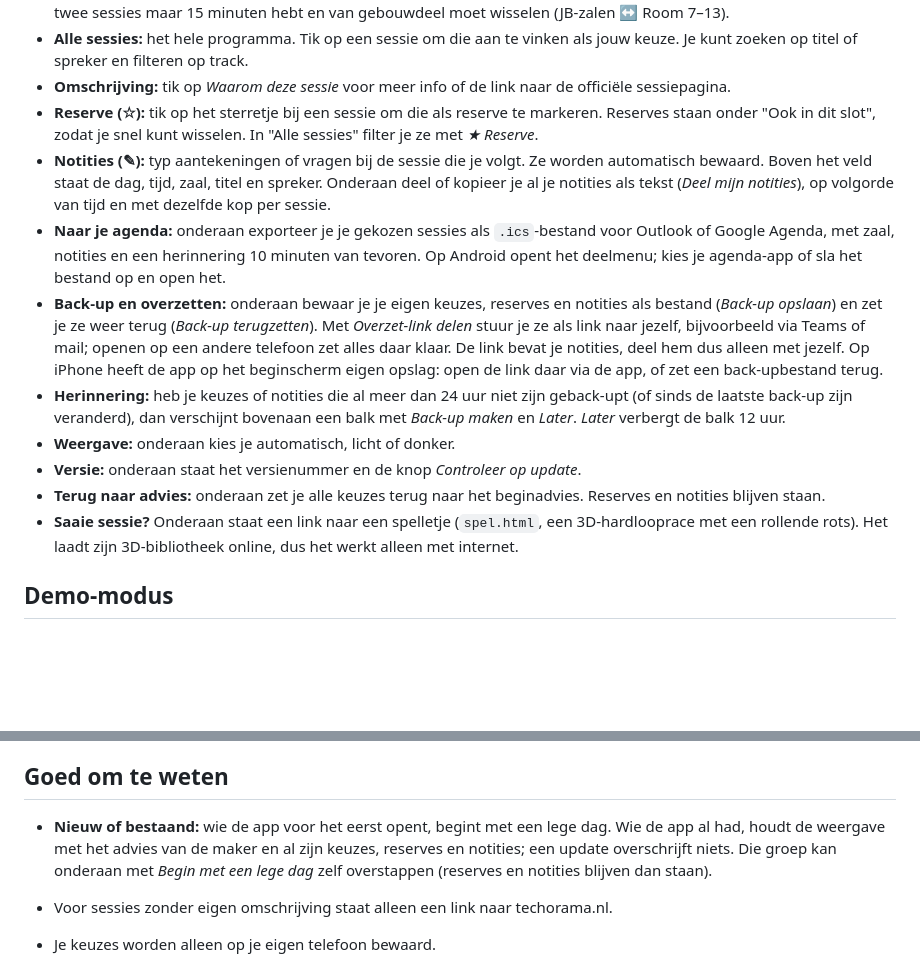
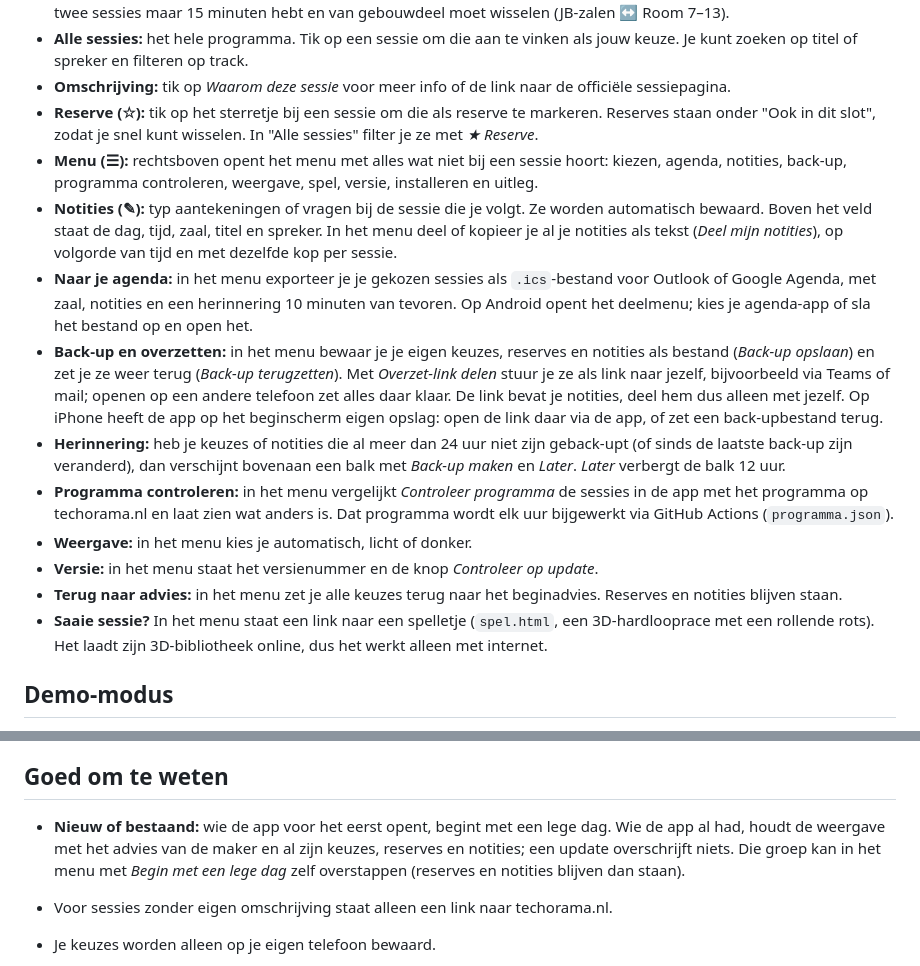
Before and after one commit to wvillevoye/techorama, a Markdown page: README.md, 2 parts joined by grey strips. GitHub-like rendering; blank space fills up the shorter version.

Commit message:
README: hamburgermenu en Controleer programma beschreven; 'onderaan' wordt 'in het menu'
Co-Authored-By: Claude Sonnet 5.5 <noreply@anthropic.com>

```diff
--- a/README.md
+++ b/README.md
@@ -22,14 +22,16 @@ Open de app daarna één keer met internet. Vanaf dan werkt hij ook zonder wifi
 - **Alle sessies:** het hele programma. Tik op een sessie om die aan te vinken als jouw keuze. Je kunt zoeken op titel of spreker en filteren op track.
 - **Omschrijving:** tik op *Waarom deze sessie* voor meer info of de link naar de officiële sessiepagina.
 - **Reserve (☆):** tik op het sterretje bij een sessie om die als reserve te markeren. Reserves staan onder "Ook in dit slot", zodat je snel kunt wisselen. In "Alle sessies" filter je ze met *★ Reserve*.
-- **Notities (✎):** typ aantekeningen of vragen bij de sessie die je volgt. Ze worden automatisch bewaard. Boven het veld staat de dag, tijd, zaal, titel en spreker. Onderaan deel of kopieer je al je notities als tekst (*Deel mijn notities*), op volgorde van tijd en met dezelfde kop per sessie.
-- **Naar je agenda:** onderaan exporteer je je gekozen sessies als `.ics`-bestand voor Outlook of Google Agenda, met zaal, notities en een herinnering 10 minuten van tevoren. Op Android opent het deelmenu; kies je agenda-app of sla het bestand op en open het.
-- **Back-up en overzetten:** onderaan bewaar je je eigen keuzes, reserves en notities als bestand (*Back-up opslaan*) en zet je ze weer terug (*Back-up terugzetten*). Met *Overzet-link delen* stuur je ze als link naar jezelf, bijvoorbeeld via Teams of mail; openen op een andere telefoon zet alles daar klaar. De link bevat je notities, deel hem dus alleen met jezelf. Op iPhone heeft de app op het beginscherm eigen opslag: open de link daar via de app, of zet een back-upbestand terug.
+- **Menu (☰):** rechtsboven opent het menu met alles wat niet bij een sessie hoort: kiezen, agenda, notities, back-up, programma controleren, weergave, spel, versie, installeren en uitleg.
+- **Notities (✎):** typ aantekeningen of vragen bij de sessie die je volgt. Ze worden automatisch bewaard. Boven het veld staat de dag, tijd, zaal, titel en spreker. In het menu deel of kopieer je al je notities als tekst (*Deel mijn notities*), op volgorde van tijd en met dezelfde kop per sessie.
+- **Naar je agenda:** in het menu exporteer je je gekozen sessies als `.ics`-bestand voor Outlook of Google Agenda, met zaal, notities en een herinnering 10 minuten van tevoren. Op Android opent het deelmenu; kies je agenda-app of sla het bestand op en open het.
+- **Back-up en overzetten:** in het menu bewaar je je eigen keuzes, reserves en notities als bestand (*Back-up opslaan*) en zet je ze weer terug (*Back-up terugzetten*). Met *Overzet-link delen* stuur je ze als link naar jezelf, bijvoorbeeld via Teams of mail; openen op een andere telefoon zet alles daar klaar. De link bevat je notities, deel hem dus alleen met jezelf. Op iPhone heeft de app op het beginscherm eigen opslag: open de link daar via de app, of zet een back-upbestand terug.
 - **Herinnering:** heb je keuzes of notities die al meer dan 24 uur niet zijn geback-upt (of sinds de laatste back-up zijn veranderd), dan verschijnt bovenaan een balk met *Back-up maken* en *Later*. *Later* verbergt de balk 12 uur.
-- **Weergave:** onderaan kies je automatisch, licht of donker.
-- **Versie:** onderaan staat het versienummer en de knop *Controleer op update*.
-- **Terug naar advies:** onderaan zet je alle keuzes terug naar het beginadvies. Reserves en notities blijven staan.
-- **Saaie sessie?** Onderaan staat een link naar een spelletje (`spel.html`, een 3D-hardlooprace met een rollende rots). Het laadt zijn 3D-bibliotheek online, dus het werkt alleen met internet.
+- **Programma controleren:** in het menu vergelijkt *Controleer programma* de sessies in de app met het programma op techorama.nl en laat zien wat anders is. Dat programma wordt elk uur bijgewerkt via GitHub Actions (`programma.json`).
+- **Weergave:** in het menu kies je automatisch, licht of donker.
+- **Versie:** in het menu staat het versienummer en de knop *Controleer op update*.
+- **Terug naar advies:** in het menu zet je alle keuzes terug naar het beginadvies. Reserves en notities blijven staan.
+- **Saaie sessie?** In het menu staat een link naar een spelletje (`spel.html`, een 3D-hardlooprace met een rollende rots). Het laadt zijn 3D-bibliotheek online, dus het werkt alleen met internet.
 
 ## Demo-modus
 
@@ -54,7 +56,7 @@ Als je alleen het stuk na de `#` in de adresbalk aanpast, springt de app direct
 
 ## Goed om te weten
 
-- **Nieuw of bestaand:** wie de app voor het eerst opent, begint met een lege dag. Wie de app al had, houdt de weergave met het advies van de maker en al zijn keuzes, reserves en notities; een update overschrijft niets. Die groep kan onderaan met *Begin met een lege dag* zelf overstappen (reserves en notities blijven dan staan).
+- **Nieuw of bestaand:** wie de app voor het eerst opent, begint met een lege dag. Wie de app al had, houdt de weergave met het advies van de maker en al zijn keuzes, reserves en notities; een update overschrijft niets. Die groep kan in het menu met *Begin met een lege dag* zelf overstappen (reserves en notities blijven dan staan).
 
 - Voor sessies zonder eigen omschrijving staat alleen een link naar techorama.nl.
 - Je keuzes worden alleen op je eigen telefoon bewaard.
```
